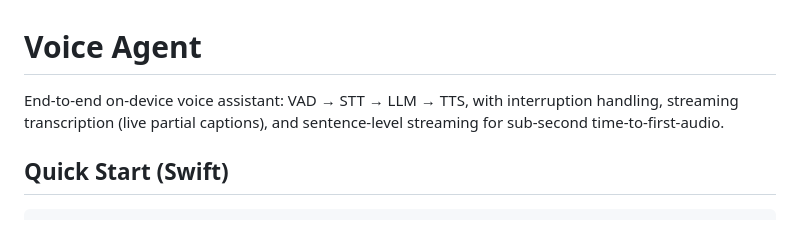
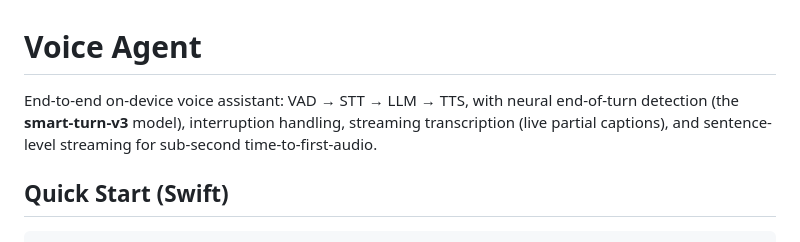
Before and after one commit to TheStageAI/AppleSDK, a Markdown page: docs/voice_agent.md, the part around the change. Rendered like a GitHub page.

```diff
--- a/docs/voice_agent.md
+++ b/docs/voice_agent.md
@@ -1,8 +1,9 @@
 # Voice Agent
 
 End-to-end on-device voice assistant: VAD → STT → LLM → TTS, with
-interruption handling, streaming transcription (live partial captions),
-and sentence-level streaming for sub-second time-to-first-audio.
+neural end-of-turn detection (the **smart-turn-v3** model), interruption
+handling, streaming transcription (live partial captions), and
+sentence-level streaming for sub-second time-to-first-audio.
 
 ## Quick Start (Swift)
 
```
Also changed, not shown: docs/streaming.md (+57 -1 lines), docs/whisper.md (+48 -0 lines).
